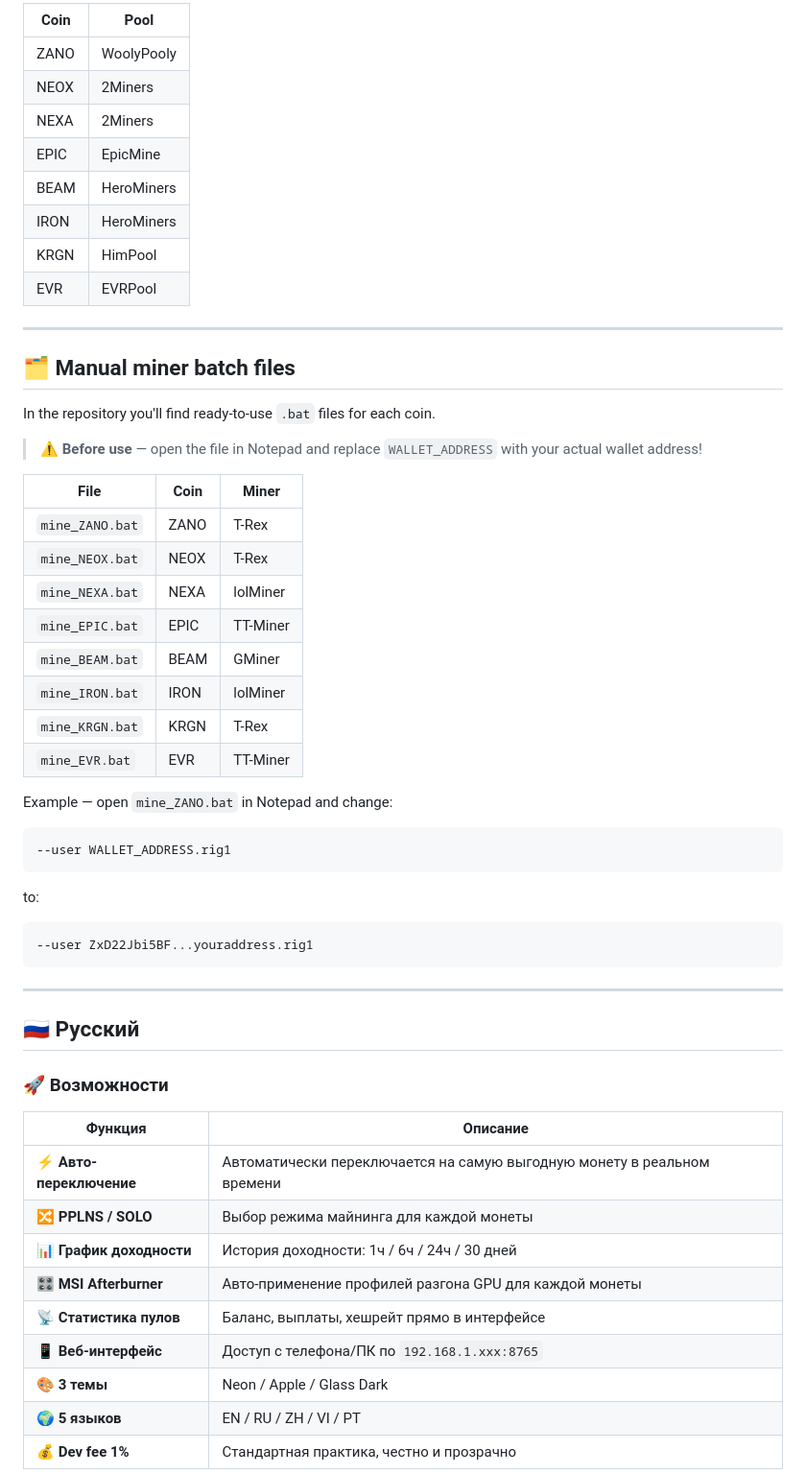
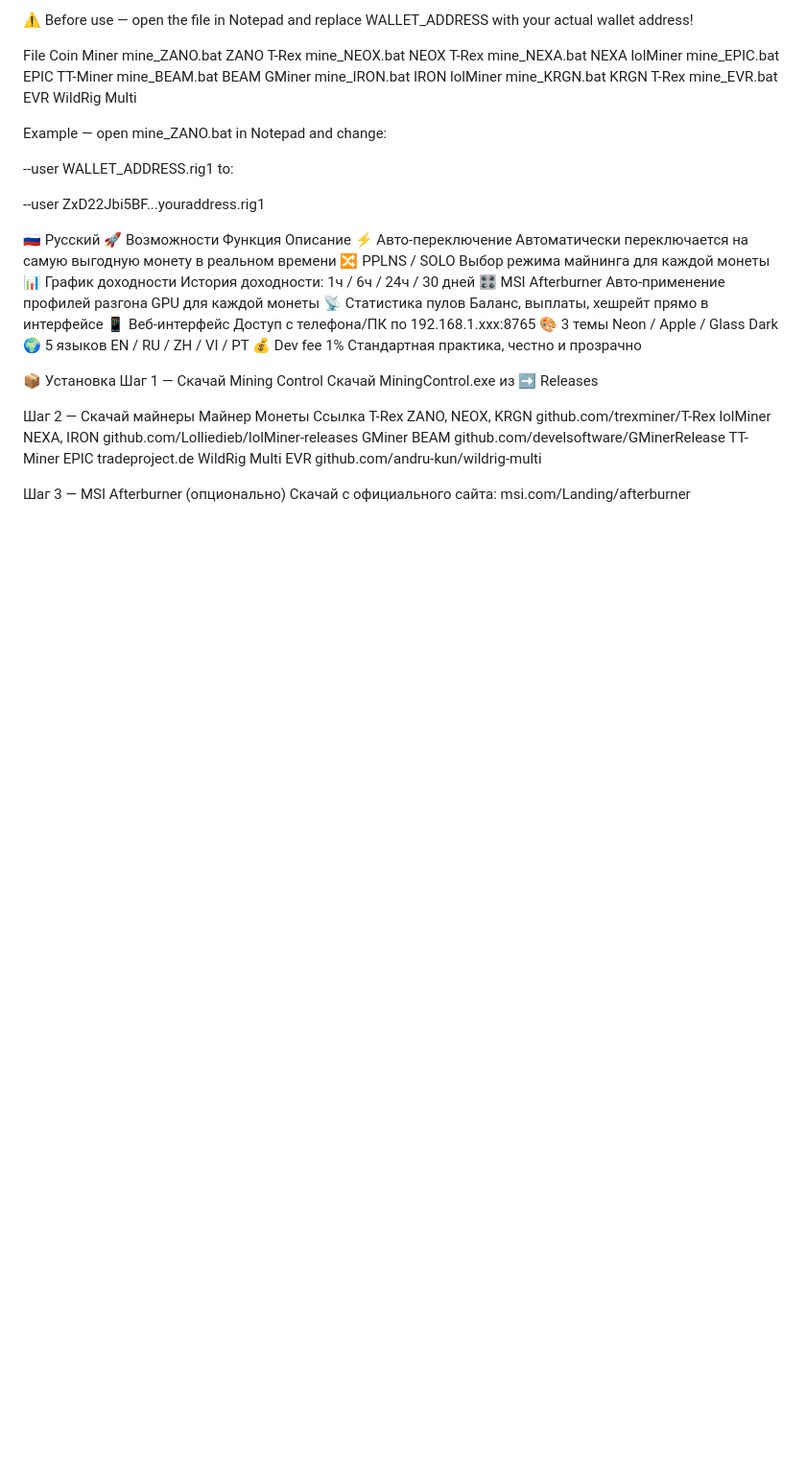
Before and after one commit to sekorg88/-mining-control, a Markdown page: README.md, the part around one of its changes. Shown at 96% size. GitHub-like rendering; blank space fills up the shorter version.

````diff
--- a/README.md
+++ b/README.md
@@ -86,59 +81,48 @@ Download from official site: [msi.com/Landing/afterburner](https://www.msi.com/L
 
-| Coin | Pool |
-|------|------|
-| ZANO | WoolyPooly |
-| NEOX | 2Miners |
-| NEXA | 2Miners |
-| EPIC | EpicMine |
-| BEAM | HeroMiners |
-| IRON | HeroMiners |
-| KRGN | HimPool |
-| EVR | EVRPool |
+⚠️ Before use — open the file in Notepad and replace WALLET_ADDRESS with your actual wallet address!
 
+File	Coin	Miner
+mine_ZANO.bat	ZANO	T-Rex
+mine_NEOX.bat	NEOX	T-Rex
+mine_NEXA.bat	NEXA	lolMiner
+mine_EPIC.bat	EPIC	TT-Miner
+mine_BEAM.bat	BEAM	GMiner
+mine_IRON.bat	IRON	lolMiner
+mine_KRGN.bat	KRGN	T-Rex
+mine_EVR.bat	EVR	WildRig Multi
 
----
+Example — open mine_ZANO.bat in Notepad and change:
 
-## 🗂️ Manual miner batch files
+--user WALLET_ADDRESS.rig1
+to:
 
-In the repository you'll find ready-to-use `.bat` files for each coin.
+--user ZxD22Jbi5BF...youraddress.rig1
 
-> ⚠️ **Before use** — open the file in Notepad and replace `WALLET_ADDRESS` with your actual wallet address!
+🇷🇺 Русский
+🚀 Возможности
+Функция	Описание
+⚡ Авто-переключение	Автоматически переключается на самую выгодную монету в реальном времени
+🔀 PPLNS / SOLO	Выбор режима майнинга для каждой монеты
+📊 График доходности	История доходности: 1ч / 6ч / 24ч / 30 дней
+🎛️ MSI Afterburner	Авто-применение профилей разгона GPU для каждой монеты
+📡 Статистика пулов	Баланс, выплаты, хешрейт прямо в интерфейсе
+📱 Веб-интерфейс	Доступ с телефона/ПК по 192.168.1.xxx:8765
+🎨 3 темы	Neon / Apple / Glass Dark
+🌍 5 языков	EN / RU / ZH / VI / PT
+💰 Dev fee 1%	Стандартная практика, честно и прозрачно
 
-| File | Coin | Miner |
-|------|------|-------|
-| `mine_ZANO.bat` | ZANO | T-Rex |
-| `mine_NEOX.bat` | NEOX | T-Rex |
-| `mine_NEXA.bat` | NEXA | lolMiner |
-| `mine_EPIC.bat` | EPIC | TT-Miner |
-| `mine_BEAM.bat` | BEAM | GMiner |
-| `mine_IRON.bat` | IRON | lolMiner |
-| `mine_KRGN.bat` | KRGN | T-Rex |
-| `mine_EVR.bat` | EVR | TT-Miner |
+📦 Установка
+Шаг 1 — Скачай Mining Control
+Скачай MiningControl.exe из ➡️ Releases
 
-Example — open `mine_ZANO.bat` in Notepad and change:
-```
---user WALLET_ADDRESS.rig1
-```
-to:
-```
---user ZxD22Jbi5BF...youraddress.rig1
-```
+Шаг 2 — Скачай майнеры
+Майнер	Монеты	Ссылка
+T-Rex	ZANO, NEOX, KRGN	github.com/trexminer/T-Rex
+lolMiner	NEXA, IRON	github.com/Lolliedieb/lolMiner-releases
+GMiner	BEAM	github.com/develsoftware/GMinerRelease
+TT-Miner	EPIC	tradeproject.de
+WildRig Multi	EVR	github.com/andru-kun/wildrig-multi
 
----
+Шаг 3 — MSI Afterburner (опционально)
+Скачай с официального сайта: msi.com/Landing/afterburner
 
-## 🇷🇺 Русский
-
-### 🚀 Возможности
-
-| Функция | Описание |
-|---------|----------|
-| ⚡ **Авто-переключение** | Автоматически переключается на самую выгодную монету в реальном времени |
-| 🔀 **PPLNS / SOLO** | Выбор режима майнинга для каждой монеты |
-| 📊 **График доходности** | История доходности: 1ч / 6ч / 24ч / 30 дней |
-| 🎛️ **MSI Afterburner** | Авто-применение профилей разгона GPU для каждой монеты |
-| 📡 **Статистика пулов** | Баланс, выплаты, хешрейт прямо в интерфейсе |
-| 📱 **Веб-интерфейс** | Доступ с телефона/ПК по `192.168.1.xxx:8765` |
-| 🎨 **3 темы** | Neon / Apple / Glass Dark |
-| 🌍 **5 языков** | EN / RU / ZH / VI / PT |
-| 💰 **Dev fee 1%** | Стандартная практика, честно и прозрачно |
-
````
Also changed, not shown: other parts of README.md (+104 -145 lines).
